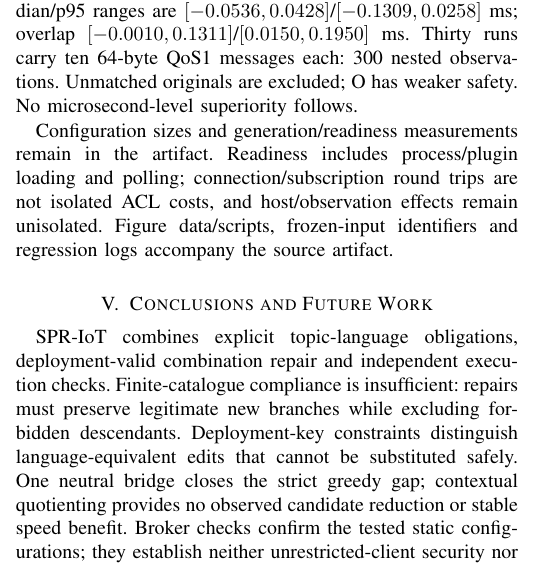
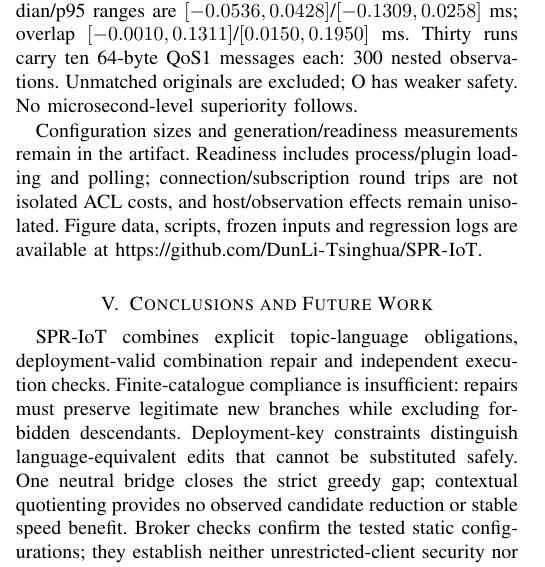
Before and after one commit to DunLi-Tsinghua/SPR-IoT, a LaTeX paper (SPR_IoT.tex): part of one column of page 7 of 8, cut so that both start at the same text. Compiled offline with pdfLaTeX; a missing font is replaced by an installed copy or a similar font; a LaTeX package or settings file that is missing is left out.

Commit message:
Link verified public artifact from the eight-page manuscript

```diff
--- a/SPR_IoT.tex
+++ b/SPR_IoT.tex
@@ -351,7 +351,7 @@ Separately, two repaired snapshots yield 32 boundary probes: eight approved ordi
 For ten original/Q pairs (branches/overlap, five each; Figure~\ref{fig:cost}c), let $d_r^m=\operatorname{median}_{j=1}^{10}\ell_{rj}^{m}$ and $\delta_r=d_r^Q-d_r^O$. Median $\delta_r$ is $+0.00280$ ms (six increases/four decreases). Branch median/p95 ranges are $[-0.0536,0.0428]$/$[-0.1309,0.0258]$ ms; overlap $[-0.0010,0.1311]$/$[0.0150,0.1950]$ ms. Thirty runs carry ten 64-byte QoS1 messages each: 300 nested observations. Unmatched originals are excluded; O has weaker safety. No microsecond-level superiority follows.
 
 Configuration sizes and generation/readiness measurements remain in the artifact. Readiness includes process/plugin loading and polling; connection/subscription round trips are not isolated ACL costs, and host/observation effects remain unisolated.
-Figure data/scripts, frozen-input identifiers and regression logs accompany the source artifact.
+Figure data, scripts, frozen inputs and regression logs are available at \url{https://github.com/DunLi-Tsinghua/SPR-IoT}.
 % END_SECTION evaluation
 
 \FloatBarrier
```
Also changed, not shown: docs/GN1_RELEASE_NOTES.md (+2 -0 lines), README.md, SPR_IoT.pdf, 4 other files.
